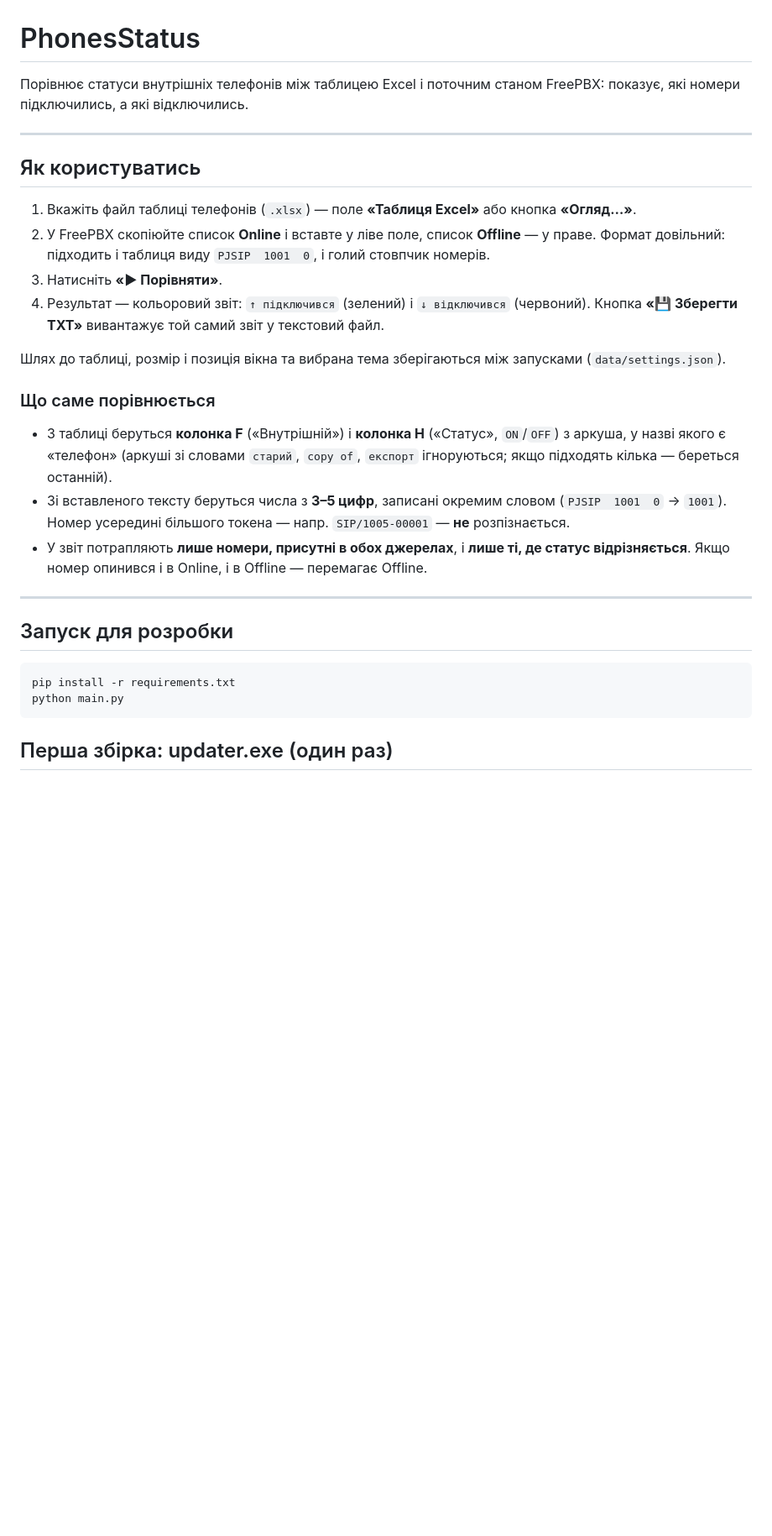
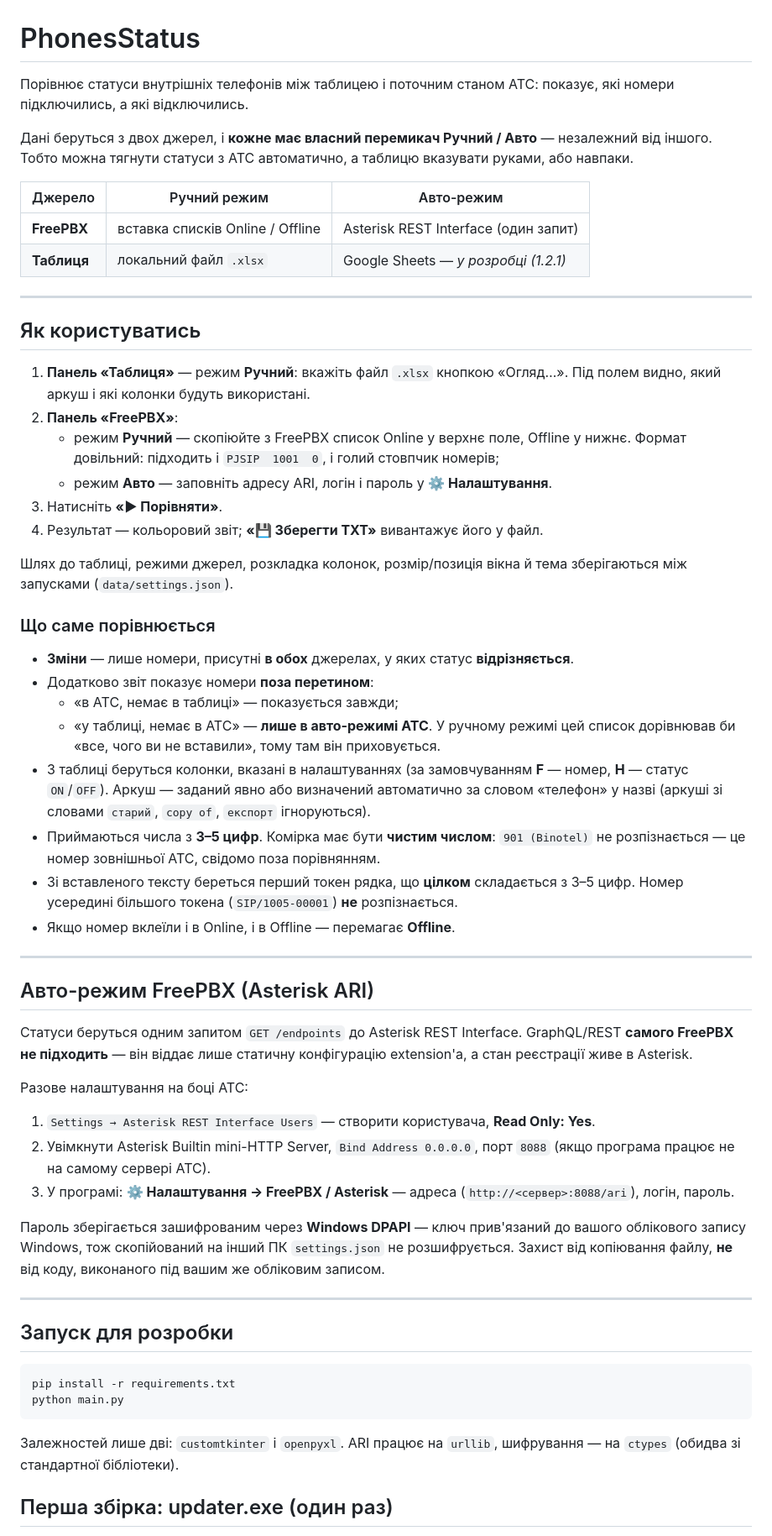
Before and after one commit to gevolushn/PhonesStatus, a Markdown page: README.md, the part around one of its changes. Shown at 84% size. Drawn GitHub-style; blank space fills up the shorter version.

````diff
--- a/README.md
+++ b/README.md
@@ -1,32 +1,68 @@
 # PhonesStatus
 
-Порівнює статуси внутрішніх телефонів між таблицею Excel і поточним станом FreePBX:
+Порівнює статуси внутрішніх телефонів між таблицею і поточним станом АТС:
 показує, які номери підключились, а які відключились.
+
+Дані беруться з двох джерел, і **кожне має власний перемикач Ручний / Авто** —
+незалежний від іншого. Тобто можна тягнути статуси з АТС автоматично, а таблицю
+вказувати руками, або навпаки.
+
+| Джерело | Ручний режим | Авто-режим |
+|---|---|---|
+| **FreePBX** | вставка списків Online / Offline | Asterisk REST Interface (один запит) |
+| **Таблиця** | локальний файл `.xlsx` | Google Sheets — *у розробці (1.2.1)* |
 
 ---
 
 ## Як користуватись
 
-1. Вкажіть файл таблиці телефонів (`.xlsx`) — поле **«Таблиця Excel»** або кнопка **«Огляд…»**.
-2. У FreePBX скопіюйте список **Online** і вставте у ліве поле, список **Offline** — у праве.
-   Формат довільний: підходить і таблиця виду `PJSIP  1001  0`, і голий стовпчик номерів.
+1. **Панель «Таблиця»** — режим **Ручний**: вкажіть файл `.xlsx` кнопкою «Огляд…».
+   Під полем видно, який аркуш і які колонки будуть використані.
+2. **Панель «FreePBX»**:
+   - режим **Ручний** — скопіюйте з FreePBX список Online у верхнє поле, Offline у нижнє.
+     Формат довільний: підходить і `PJSIP  1001  0`, і голий стовпчик номерів;
+   - режим **Авто** — заповніть адресу ARI, логін і пароль у **⚙ Налаштування**.
 3. Натисніть **«▶ Порівняти»**.
-4. Результат — кольоровий звіт: `↑ підключився` (зелений) і `↓ відключився` (червоний).
-   Кнопка **«💾 Зберегти TXT»** вивантажує той самий звіт у текстовий файл.
+4. Результат — кольоровий звіт; **«💾 Зберегти TXT»** вивантажує його у файл.
 
-Шлях до таблиці, розмір і позиція вікна та вибрана тема зберігаються між запусками
-(`data/settings.json`).
+Шлях до таблиці, режими джерел, розкладка колонок, розмір/позиція вікна й тема
+зберігаються між запусками (`data/settings.json`).
 
 ### Що саме порівнюється
 
-- З таблиці беруться **колонка F** («Внутрішній») і **колонка H** («Статус», `ON`/`OFF`)
-  з аркуша, у назві якого є «телефон» (аркуші зі словами `старий`, `copy of`, `експорт`
-  ігноруються; якщо підходять кілька — береться останній).
-- Зі вставленого тексту беруться числа з **3–5 цифр**, записані окремим словом
-  (`PJSIP  1001  0` → `1001`). Номер усередині більшого токена — напр. `SIP/1005-00001` —
-  **не** розпізнається.
-- У звіт потрапляють **лише номери, присутні в обох джерелах**, і **лише ті, де статус
-  відрізняється**. Якщо номер опинився і в Online, і в Offline — перемагає Offline.
+- **Зміни** — лише номери, присутні **в обох** джерелах, у яких статус **відрізняється**.
+- Додатково звіт показує номери **поза перетином**:
+  - «в АТС, немає в таблиці» — показується завжди;
+  - «у таблиці, немає в АТС» — **лише в авто-режимі АТС**. У ручному режимі цей список
+    дорівнював би «все, чого ви не вставили», тому там він приховується.
+- З таблиці беруться колонки, вказані в налаштуваннях (за замовчуванням **F** — номер,
+  **H** — статус `ON`/`OFF`). Аркуш — заданий явно або визначений автоматично за словом
+  «телефон» у назві (аркуші зі словами `старий`, `copy of`, `експорт` ігноруються).
+- Приймаються числа з **3–5 цифр**. Комірка має бути **чистим числом**: `901 (Binotel)`
+  не розпізнається — це номер зовнішньої АТС, свідомо поза порівнянням.
+- Зі вставленого тексту береться перший токен рядка, що **цілком** складається з 3–5 цифр.
+  Номер усередині більшого токена (`SIP/1005-00001`) **не** розпізнається.
+- Якщо номер вклеїли і в Online, і в Offline — перемагає **Offline**.
+
+---
+
+## Авто-режим FreePBX (Asterisk ARI)
+
+Статуси беруться одним запитом `GET /endpoints` до Asterisk REST Interface.
+GraphQL/REST **самого FreePBX не підходить** — він віддає лише статичну конфігурацію
+extension'а, а стан реєстрації живе в Asterisk.
+
+Разове налаштування на боці АТС:
+
+1. `Settings → Asterisk REST Interface Users` — створити користувача, **Read Only: Yes**.
+2. Увімкнути Asterisk Builtin mini-HTTP Server, `Bind Address 0.0.0.0`, порт `8088`
+   (якщо програма працює не на самому сервері АТС).
+3. У програмі: **⚙ Налаштування → FreePBX / Asterisk** — адреса (`http://<сервер>:8088/ari`),
+   логін, пароль.
+
+Пароль зберігається зашифрованим через **Windows DPAPI** — ключ прив'язаний до вашого
+облікового запису Windows, тож скопійований на інший ПК `settings.json` не розшифрується.
+Захист від копіювання файлу, **не** від коду, виконаного під вашим же обліковим записом.
 
 ---
 
@@ -36,6 +72,9 @@
 pip install -r requirements.txt
 python main.py
 ```
+
+Залежностей лише дві: `customtkinter` і `openpyxl`. ARI працює на `urllib`,
+шифрування — на `ctypes` (обидва зі стандартної бібліотеки).
 
 ## Перша збірка: updater.exe (один раз)
 
````
Also changed, not shown: other parts of README.md (+27 -10 lines), CHANGELOG.md (+2 -0 lines), CLAUDE.md (+20 -3 lines).
